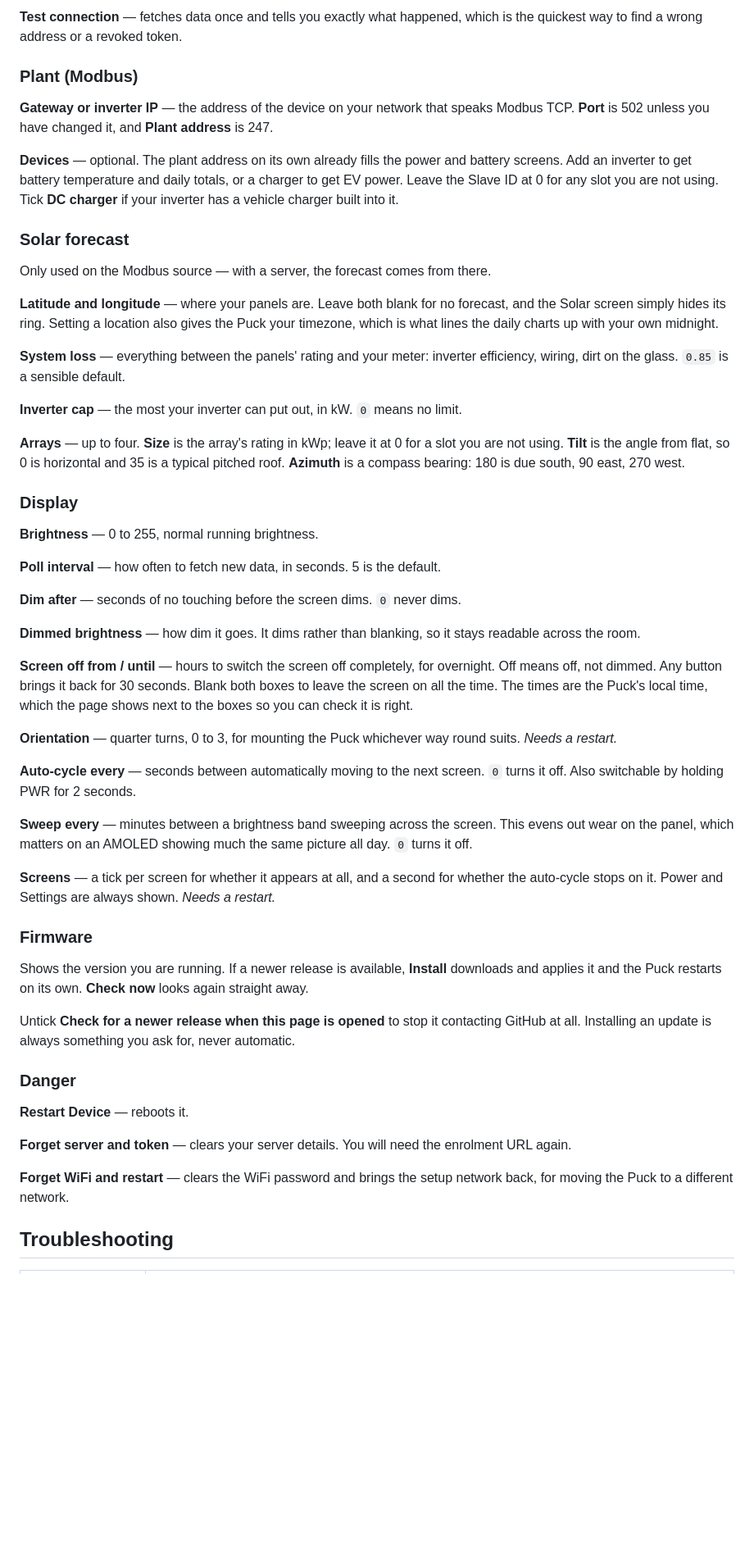
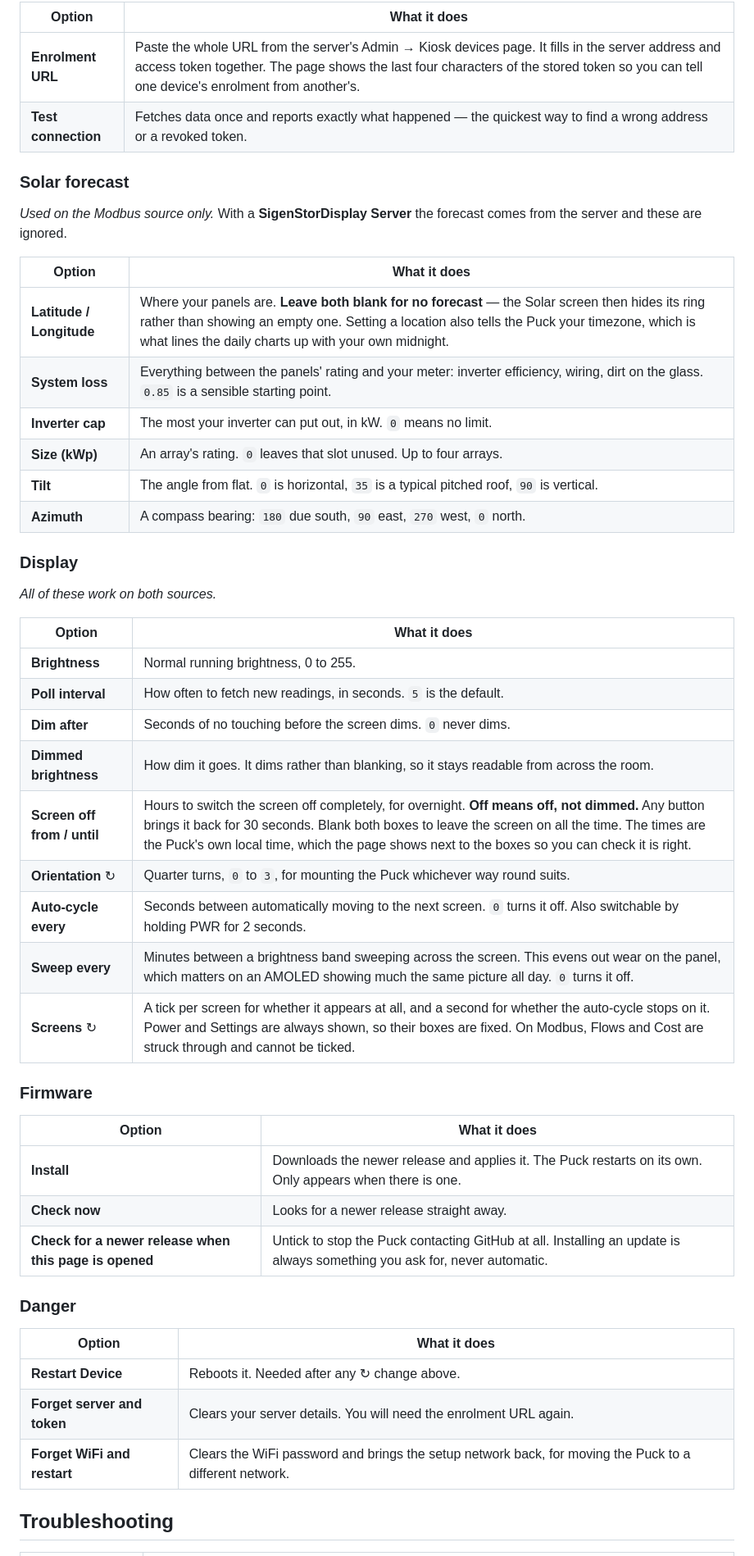
Before and after one commit to markab/SigenStorPuck, a Markdown page: README.md, the part around one of its changes. Shown at 82% size. Drawn GitHub-style; blank space fills up the shorter version.

```diff
--- a/README.md
+++ b/README.md
@@ -127,82 +181,54 @@ of the stored token so you can tell one device's enrolment from another's.
 
-**Test connection** — fetches data once and tells you exactly what happened, which is the
-quickest way to find a wrong address or a revoked token.
-
-### Plant (Modbus)
-
-**Gateway or inverter IP** — the address of the device on your network that speaks Modbus
-TCP. **Port** is 502 unless you have changed it, and **Plant address** is 247.
-
-**Devices** — optional. The plant address on its own already fills the power and battery
-screens. Add an inverter to get battery temperature and daily totals, or a charger to get
-EV power. Leave the Slave ID at 0 for any slot you are not using. Tick **DC charger** if
-your inverter has a vehicle charger built into it.
+| Option | What it does |
+|---|---|
+| **Enrolment URL** | Paste the whole URL from the server's Admin → Kiosk devices page. It fills in the server address and access token together. The page shows the last four characters of the stored token so you can tell one device's enrolment from another's. |
+| **Test connection** | Fetches data once and reports exactly what happened — the quickest way to find a wrong address or a revoked token. |
 
 ### Solar forecast
 
-Only used on the Modbus source — with a server, the forecast comes from there.
+*Used on the Modbus source only.* With a **SigenStorDisplay Server** the forecast comes
+from the server and these are ignored.
 
-**Latitude and longitude** — where your panels are. Leave both blank for no forecast, and
-the Solar screen simply hides its ring. Setting a location also gives the Puck your
-timezone, which is what lines the daily charts up with your own midnight.
-
-**System loss** — everything between the panels' rating and your meter: inverter
-efficiency, wiring, dirt on the glass. `0.85` is a sensible default.
-
-**Inverter cap** — the most your inverter can put out, in kW. `0` means no limit.
-
-**Arrays** — up to four. **Size** is the array's rating in kWp; leave it at 0 for a slot
-you are not using. **Tilt** is the angle from flat, so 0 is horizontal and 35 is a
-typical pitched roof. **Azimuth** is a compass bearing: 180 is due south, 90 east, 270
-west.
+| Option | What it does |
+|---|---|
+| **Latitude / Longitude** | Where your panels are. **Leave both blank for no forecast** — the Solar screen then hides its ring rather than showing an empty one. Setting a location also tells the Puck your timezone, which is what lines the daily charts up with your own midnight. |
+| **System loss** | Everything between the panels' rating and your meter: inverter efficiency, wiring, dirt on the glass. `0.85` is a sensible starting point. |
+| **Inverter cap** | The most your inverter can put out, in kW. `0` means no limit. |
+| **Size (kWp)** | An array's rating. `0` leaves that slot unused. Up to four arrays. |
+| **Tilt** | The angle from flat. `0` is horizontal, `35` is a typical pitched roof, `90` is vertical. |
+| **Azimuth** | A compass bearing: `180` due south, `90` east, `270` west, `0` north. |
 
 ### Display
 
-**Brightness** — 0 to 255, normal running brightness.
+*All of these work on both sources.*
 
-**Poll interval** — how often to fetch new data, in seconds. 5 is the default.
-
-**Dim after** — seconds of no touching before the screen dims. `0` never dims.
-
-**Dimmed brightness** — how dim it goes. It dims rather than blanking, so it stays
-readable across the room.
-
-**Screen off from / until** — hours to switch the screen off completely, for overnight.
-Off means off, not dimmed. Any button brings it back for 30 seconds. Blank both boxes to
-leave the screen on all the time. The times are the Puck's local time, which the page
-shows next to the boxes so you can check it is right.
-
-**Orientation** — quarter turns, 0 to 3, for mounting the Puck whichever way round suits.
-*Needs a restart.*
-
-**Auto-cycle every** — seconds between automatically moving to the next screen. `0` turns
-it off. Also switchable by holding PWR for 2 seconds.
-
-**Sweep every** — minutes between a brightness band sweeping across the screen. This
-evens out wear on the panel, which matters on an AMOLED showing much the same picture all
-day. `0` turns it off.
-
-**Screens** — a tick per screen for whether it appears at all, and a second for whether
-the auto-cycle stops on it. Power and Settings are always shown. *Needs a restart.*
+| Option | What it does |
+|---|---|
+| **Brightness** | Normal running brightness, 0 to 255. |
+| **Poll interval** | How often to fetch new readings, in seconds. `5` is the default. |
+| **Dim after** | Seconds of no touching before the screen dims. `0` never dims. |
+| **Dimmed brightness** | How dim it goes. It dims rather than blanking, so it stays readable from across the room. |
+| **Screen off from / until** | Hours to switch the screen off completely, for overnight. **Off means off, not dimmed.** Any button brings it back for 30 seconds. Blank both boxes to leave the screen on all the time. The times are the Puck's own local time, which the page shows next to the boxes so you can check it is right. |
+| **Orientation** ↻ | Quarter turns, `0` to `3`, for mounting the Puck whichever way round suits. |
+| **Auto-cycle every** | Seconds between automatically moving to the next screen. `0` turns it off. Also switchable by holding PWR for 2 seconds. |
+| **Sweep every** | Minutes between a brightness band sweeping across the screen. This evens out wear on the panel, which matters on an AMOLED showing much the same picture all day. `0` turns it off. |
+| **Screens** ↻ | A tick per screen for whether it appears at all, and a second for whether the auto-cycle stops on it. Power and Settings are always shown, so their boxes are fixed. On Modbus, Flows and Cost are struck through and cannot be ticked. |
 
 ### Firmware
 
-Shows the version you are running. If a newer release is available, **Install**
-downloads and applies it and the Puck restarts on its own. **Check now** looks again
-straight away.
-
-Untick **Check for a newer release when this page is opened** to stop it contacting
-GitHub at all. Installing an update is always something you ask for, never automatic.
+| Option | What it does |
+|---|---|
+| **Install** | Downloads the newer release and applies it. The Puck restarts on its own. Only appears when there is one. |
+| **Check now** | Looks for a newer release straight away. |
+| **Check for a newer release when this page is opened** | Untick to stop the Puck contacting GitHub at all. Installing an update is always something you ask for, never automatic. |
 
 ### Danger
 
-**Restart Device** — reboots it.
-
-**Forget server and token** — clears your server details. You will need the enrolment URL
-again.
-
-**Forget WiFi and restart** — clears the WiFi password and brings the setup network back,
-for moving the Puck to a different network.
+| Option | What it does |
+|---|---|
+| **Restart Device** | Reboots it. Needed after any ↻ change above. |
+| **Forget server and token** | Clears your server details. You will need the enrolment URL again. |
+| **Forget WiFi and restart** | Clears the WiFi password and brings the setup network back, for moving the Puck to a different network. |
 
 ## Troubleshooting
 
```
Also changed, not shown: other parts of README.md (+101 -46 lines).
